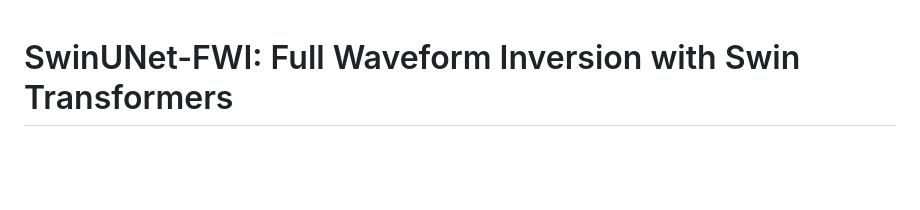
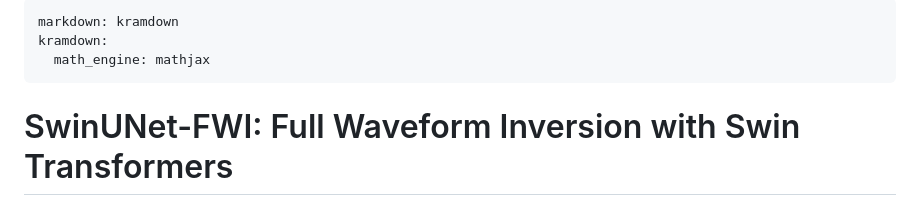
Before and after one commit to gk408829/Geophysical-Full-Waveform-Inversion, a Markdown page: README.md, the part around the change. Rendered like a GitHub page; blank space fills up the shorter version.

```diff
--- a/README.md
+++ b/README.md
@@ -1,3 +1,9 @@
+---
+markdown: kramdown
+kramdown:
+  math_engine: mathjax
+---
+
 # SwinUNet-FWI: Full Waveform Inversion with Swin Transformers
 
 ![Python](https://img.shields.io/badge/python-3.8+-blue.svg)
```
